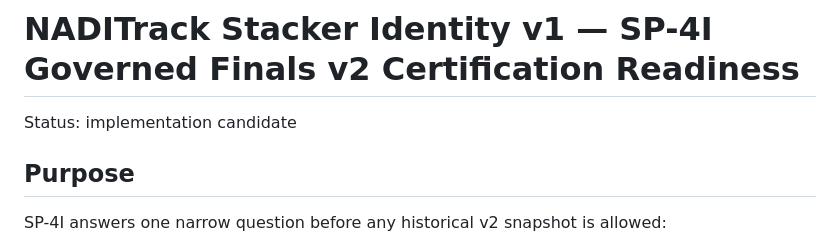
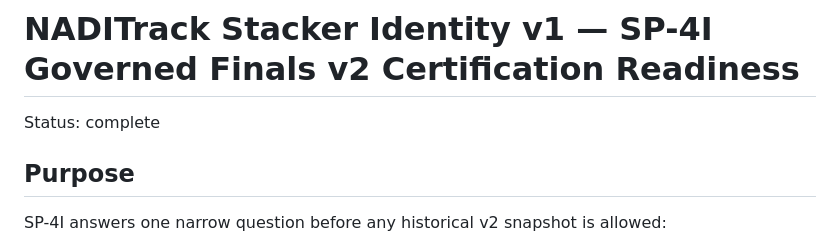
Before and after one commit to casseylim/StackMeet, a Markdown page: docs/architecture/STACKER_IDENTITY_SP4I.md, the part around the change. Rendered like a GitHub page.

Commit message:
docs: mark SP-4I complete after green CI

```diff
--- a/docs/architecture/STACKER_IDENTITY_SP4I.md
+++ b/docs/architecture/STACKER_IDENTITY_SP4I.md
@@ -1,6 +1,6 @@
 # NADITrack Stacker Identity v1 — SP-4I Governed Finals v2 Certification Readiness
 
-Status: implementation candidate
+Status: complete
 
 ## Purpose
 
```
